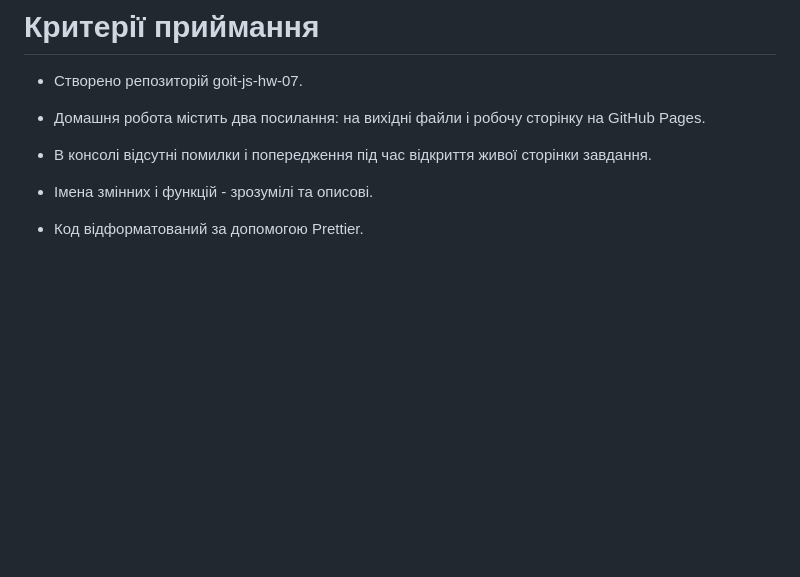
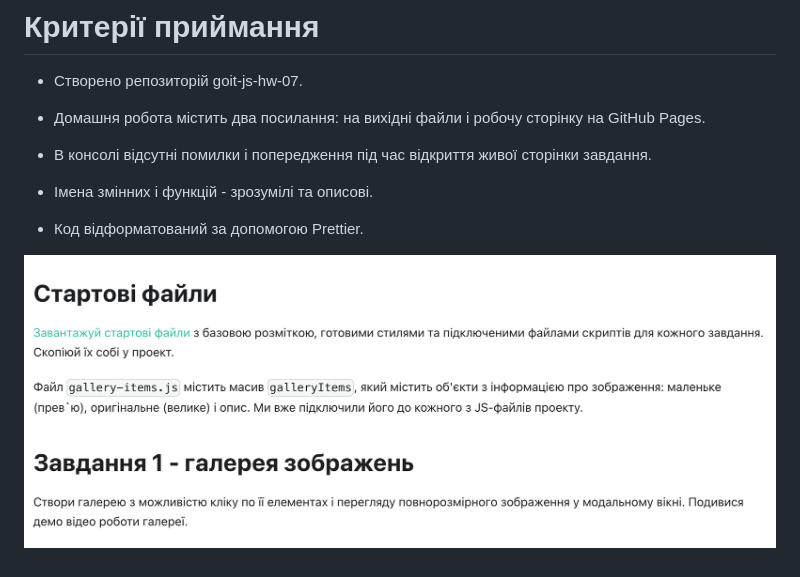
Before and after one commit to ViktorSvertoka/goit-js-hw-07, a Markdown page: README.md, the part around the change. Rendered like a GitHub page; pictures changed too: assets/text-1.png (added); blank space fills up the shorter version.

```diff
--- a/README.md
+++ b/README.md
@@ -11,3 +11,5 @@
 - Імена змінних і функцій - зрозумілі та описові.
 
 - Код відформатований за допомогою Prettier.
+
+![GitHub actions settings](./assets/text-1.png)
```
